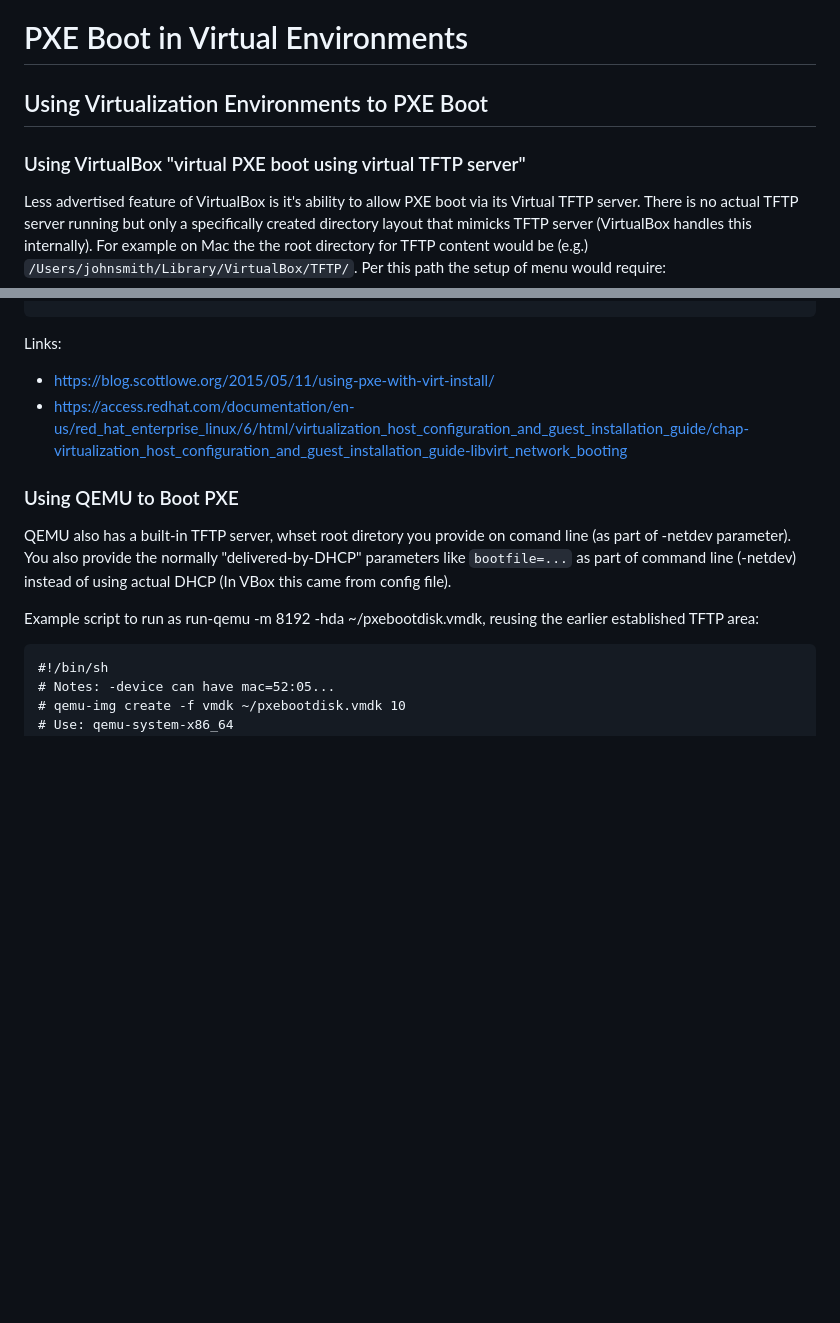
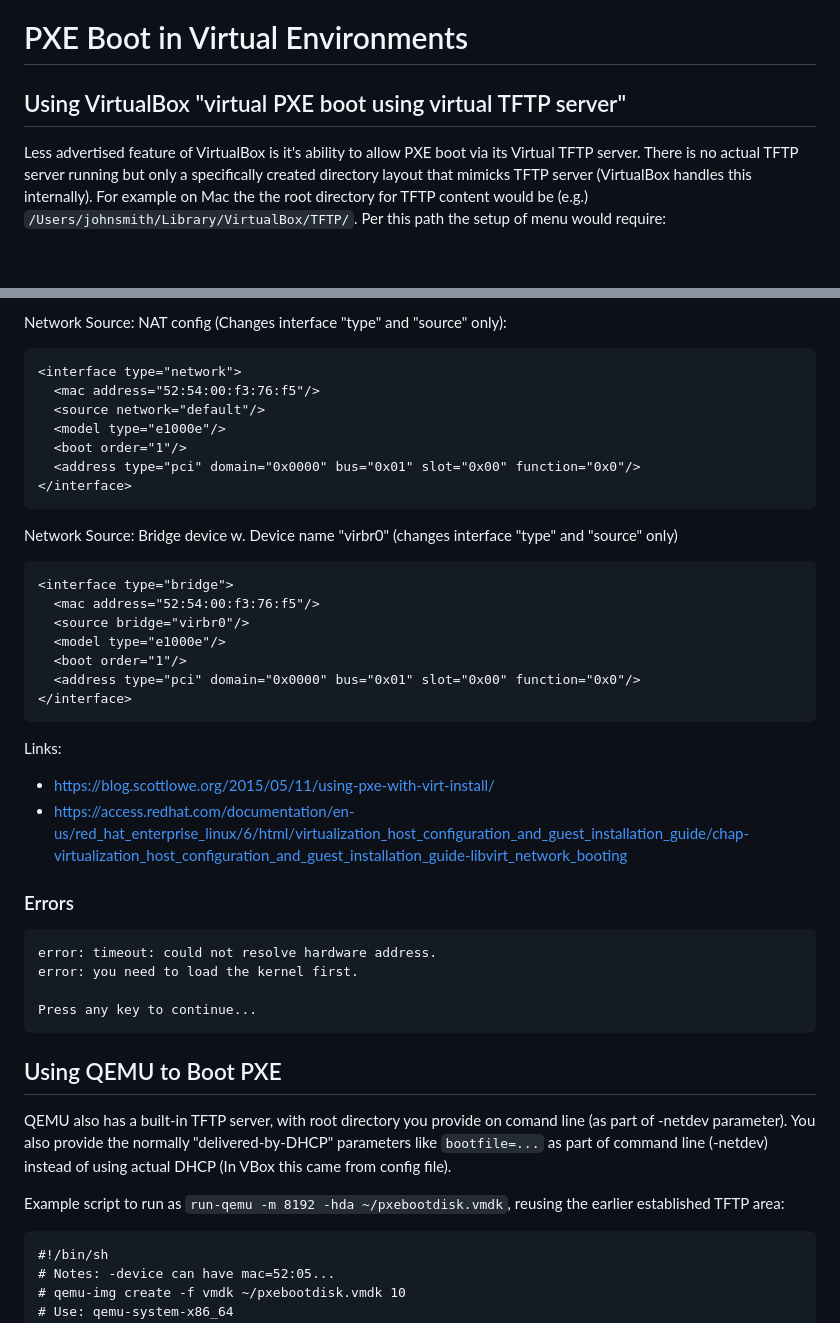
Before and after one commit to ohollmen/linetboot, a Markdown page: doc/README.virtualpxe.md, 2 parts joined by grey strips. Drawn GitHub-style; blank space fills up the shorter version.

Commit message:
Move usage with virtualized (client) environments to it's own MD doc.

````diff
--- a/doc/README.virtualpxe.md
+++ b/doc/README.virtualpxe.md
@@ -1,8 +1,6 @@
 # PXE Boot in Virtual Environments
 
-## Using Virtualization Environments to PXE Boot
-
-### Using VirtualBox "virtual PXE boot using virtual TFTP server"
+## Using VirtualBox "virtual PXE boot using virtual TFTP server"
 
 Less advertised feature of VirtualBox is it's ability to allow PXE boot via its Virtual TFTP server.
 There is no actual TFTP server running but only a specifically created directory layout that mimicks
@@ -111,17 +141,46 @@ XML Config:
+Network Source: NAT config (Changes interface "type" and "source" only):
+```
+<interface type="network">
+  <mac address="52:54:00:f3:76:f5"/>
+  <source network="default"/>
+  <model type="e1000e"/>
+  <boot order="1"/>
+  <address type="pci" domain="0x0000" bus="0x01" slot="0x00" function="0x0"/>
+</interface>
+```
+Network Source: Bridge device w. Device name "virbr0" (changes interface "type" and "source" only)
+```
+<interface type="bridge">
+  <mac address="52:54:00:f3:76:f5"/>
+  <source bridge="virbr0"/>
+  <model type="e1000e"/>
+  <boot order="1"/>
+  <address type="pci" domain="0x0000" bus="0x01" slot="0x00" function="0x0"/>
+</interface>
+```
+
 Links:
 - https://blog.scottlowe.org/2015/05/11/using-pxe-with-virt-install/
 - https://access.redhat.com/documentation/en-us/red_hat_enterprise_linux/6/html/virtualization_host_configuration_and_guest_installation_guide/chap-virtualization_host_configuration_and_guest_installation_guide-libvirt_network_booting
 
+### Errors
 
-### Using QEMU to Boot PXE
+```
+error: timeout: could not resolve hardware address.
+error: you need to load the kernel first.
 
-QEMU also has a built-in TFTP server, whset root diretory you provide
+Press any key to continue...
+```
+
+## Using QEMU to Boot PXE
+
+QEMU also has a built-in TFTP server, with root directory you provide
 on comand line (as part of -netdev parameter). You also provide the
 normally "delivered-by-DHCP" parameters like `bootfile=...` as part of
 command line (-netdev) instead of using actual DHCP (In VBox this came
 from config file).
 
-Example script to run as run-qemu -m 8192 -hda ~/pxebootdisk.vmdk, reusing
+Example script to run as `run-qemu -m 8192 -hda ~/pxebootdisk.vmdk`, reusing
 the earlier established TFTP area:
 ```
 #!/bin/sh
````
Also changed, not shown: other parts of doc/README.virtualpxe.md (+34 -2 lines).
